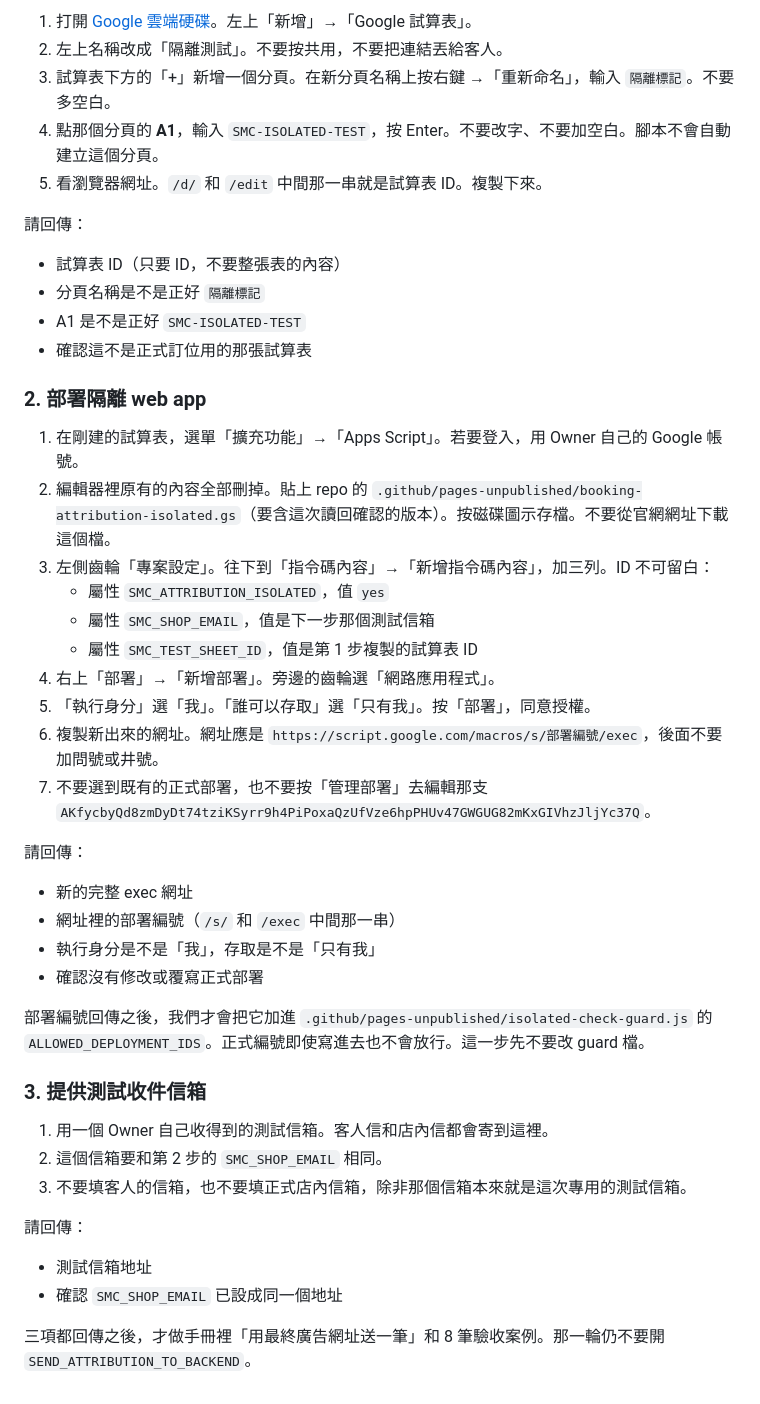
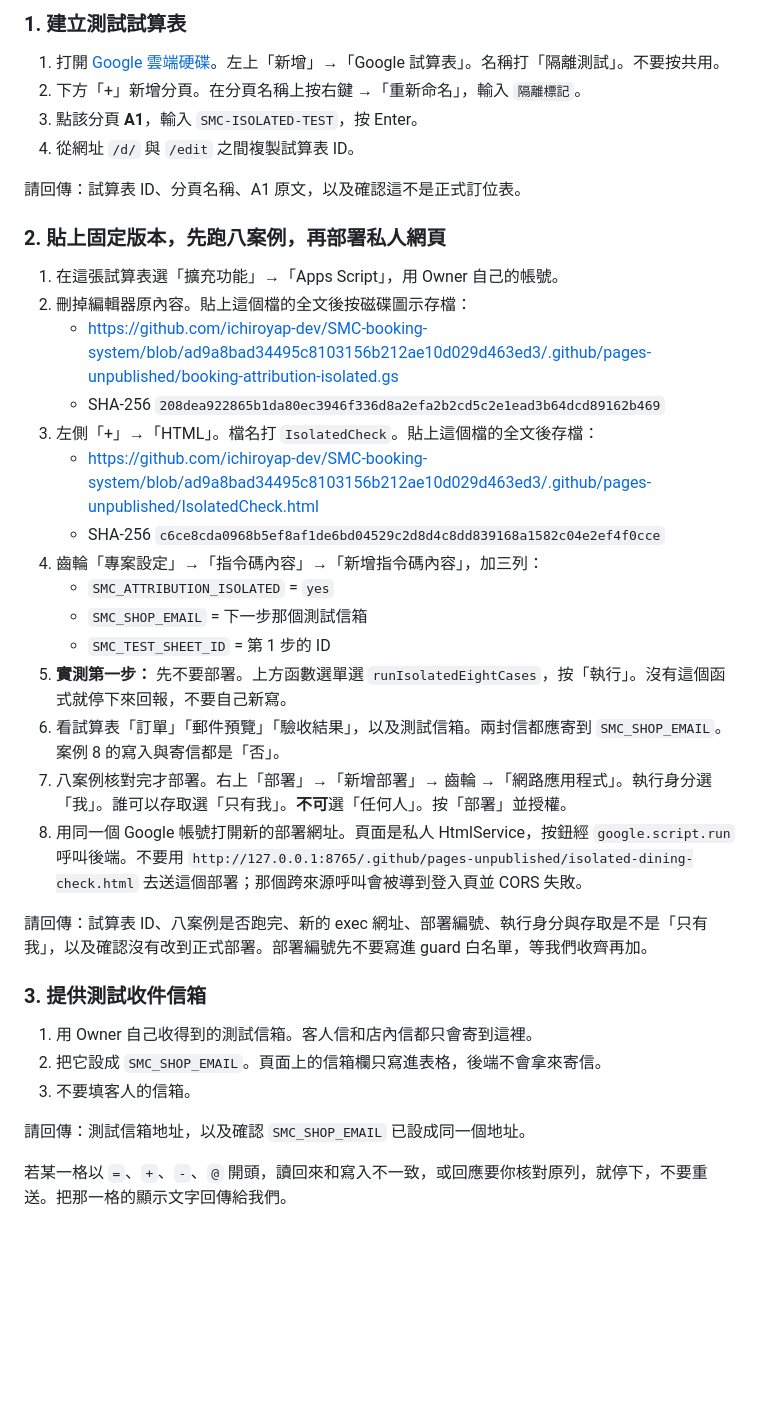
Before and after one commit to ichiroyap-dev/SMC-booking-system, a Markdown page: .github/pages-unpublished/isolated-e2e-verification.md, the part around one of its changes. GitHub-like rendering; blank space fills up the shorter version.

Commit message:
補上隔離檔的固定 commit、連結與 SHA-256。
連結指回產生 .gs 與 IsolatedCheck.html 的那個 commit，避免說明文件引用自己還沒產生的 SHA。

Co-authored-by: ichiroyap-dev <ichiroyap-dev@users.noreply.github.com>

```diff
--- a/.github/pages-unpublished/isolated-e2e-verification.md
+++ b/.github/pages-unpublished/isolated-e2e-verification.md
@@ -125,48 +83,39 @@ network: in-process mock only; SpreadsheetApp, MailApp, LockService, fetch 都
 
-1. 打開 [Google 雲端硬碟](https://drive.google.com)。左上「新增」→「Google 試算表」。
-2. 左上名稱改成「隔離測試」。不要按共用，不要把連結丟給客人。
-3. 試算表下方的「+」新增一個分頁。在新分頁名稱上按右鍵 →「重新命名」，輸入 `隔離標記`。不要多空白。
-4. 點那個分頁的 **A1**，輸入 `SMC-ISOLATED-TEST`，按 Enter。不要改字、不要加空白。腳本不會自動建立這個分頁。
-5. 看瀏覽器網址。`/d/` 和 `/edit` 中間那一串就是試算表 ID。複製下來。
+### 1. 建立測試試算表
 
-請回傳：
+1. 打開 [Google 雲端硬碟](https://drive.google.com)。左上「新增」→「Google 試算表」。名稱打「隔離測試」。不要按共用。
+2. 下方「+」新增分頁。在分頁名稱上按右鍵 →「重新命名」，輸入 `隔離標記`。
+3. 點該分頁 **A1**，輸入 `SMC-ISOLATED-TEST`，按 Enter。
+4. 從網址 `/d/` 與 `/edit` 之間複製試算表 ID。
 
-- 試算表 ID（只要 ID，不要整張表的內容）
-- 分頁名稱是不是正好 `隔離標記`
-- A1 是不是正好 `SMC-ISOLATED-TEST`
-- 確認這不是正式訂位用的那張試算表
+請回傳：試算表 ID、分頁名稱、A1 原文，以及確認這不是正式訂位表。
 
-### 2. 部署隔離 web app
+### 2. 貼上固定版本，先跑八案例，再部署私人網頁
 
-1. 在剛建的試算表，選單「擴充功能」→「Apps Script」。若要登入，用 Owner 自己的 Google 帳號。
-2. 編輯器裡原有的內容全部刪掉。貼上 repo 的 `.github/pages-unpublished/booking-attribution-isolated.gs`（要含這次讀回確認的版本）。按磁碟圖示存檔。不要從官網網址下載這個檔。
-3. 左側齒輪「專案設定」。往下到「指令碼內容」→「新增指令碼內容」，加三列。ID 不可留白：
-   - 屬性 `SMC_ATTRIBUTION_ISOLATED`，值 `yes`
-   - 屬性 `SMC_SHOP_EMAIL`，值是下一步那個測試信箱
-   - 屬性 `SMC_TEST_SHEET_ID`，值是第 1 步複製的試算表 ID
-4. 右上「部署」→「新增部署」。旁邊的齒輪選「網路應用程式」。
-5. 「執行身分」選「我」。「誰可以存取」選「只有我」。按「部署」，同意授權。
-6. 複製新出來的網址。網址應是 `https://script.google.com/macros/s/部署編號/exec`，後面不要加問號或井號。
-7. 不要選到既有的正式部署，也不要按「管理部署」去編輯那支 `AKfycbyQd8zmDyDt74tziKSyrr9h4PiPoxaQzUfVze6hpPHUv47GWGUG82mKxGIVhzJljYc37Q`。
+1. 在這張試算表選「擴充功能」→「Apps Script」，用 Owner 自己的帳號。
+2. 刪掉編輯器原內容。貼上這個檔的全文後按磁碟圖示存檔：
+   - https://github.com/ichiroyap-dev/SMC-booking-system/blob/ad9a8bad34495c8103156b212ae10d029d463ed3/.github/pages-unpublished/booking-attribution-isolated.gs
+   - SHA-256 `208dea922865b1da80ec3946f336d8a2efa2b2cd5c2e1ead3b64dcd89162b469`
+3. 左側「+」→「HTML」。檔名打 `IsolatedCheck`。貼上這個檔的全文後存檔：
+   - https://github.com/ichiroyap-dev/SMC-booking-system/blob/ad9a8bad34495c8103156b212ae10d029d463ed3/.github/pages-unpublished/IsolatedCheck.html
+   - SHA-256 `c6ce8cda0968b5ef8af1de6bd04529c2d8d4c8dd839168a1582c04e2ef4f0cce`
+4. 齒輪「專案設定」→「指令碼內容」→「新增指令碼內容」，加三列：
+   - `SMC_ATTRIBUTION_ISOLATED` = `yes`
+   - `SMC_SHOP_EMAIL` = 下一步那個測試信箱
+   - `SMC_TEST_SHEET_ID` = 第 1 步的 ID
+5. **實測第一步：** 先不要部署。上方函數選單選 `runIsolatedEightCases`，按「執行」。沒有這個函式就停下來回報，不要自己新寫。
+6. 看試算表「訂單」「郵件預覽」「驗收結果」，以及測試信箱。兩封信都應寄到 `SMC_SHOP_EMAIL`。案例 8 的寫入與寄信都是「否」。
+7. 八案例核對完才部署。右上「部署」→「新增部署」→ 齒輪 →「網路應用程式」。執行身分選「我」。誰可以存取選「只有我」。**不可**選「任何人」。按「部署」並授權。
+8. 用同一個 Google 帳號打開新的部署網址。頁面是私人 HtmlService，按鈕經 `google.script.run` 呼叫後端。不要用 `http://127.0.0.1:8765/.github/pages-unpublished/isolated-dining-check.html` 去送這個部署；那個跨來源呼叫會被導到登入頁並 CORS 失敗。
 
-請回傳：
-
-- 新的完整 exec 網址
-- 網址裡的部署編號（`/s/` 和 `/exec` 中間那一串）
-- 執行身分是不是「我」，存取是不是「只有我」
-- 確認沒有修改或覆寫正式部署
-
-部署編號回傳之後，我們才會把它加進 `.github/pages-unpublished/isolated-check-guard.js` 的 `ALLOWED_DEPLOYMENT_IDS`。正式編號即使寫進去也不會放行。這一步先不要改 guard 檔。
+請回傳：試算表 ID、八案例是否跑完、新的 exec 網址、部署編號、執行身分與存取是不是「只有我」，以及確認沒有改到正式部署。部署編號先不要寫進 guard 白名單，等我們收齊再加。
 
 ### 3. 提供測試收件信箱
 
-1. 用一個 Owner 自己收得到的測試信箱。客人信和店內信都會寄到這裡。
-2. 這個信箱要和第 2 步的 `SMC_SHOP_EMAIL` 相同。
-3. 不要填客人的信箱，也不要填正式店內信箱，除非那個信箱本來就是這次專用的測試信箱。
+1. 用 Owner 自己收得到的測試信箱。客人信和店內信都只會寄到這裡。
+2. 把它設成 `SMC_SHOP_EMAIL`。頁面上的信箱欄只寫進表格，後端不會拿來寄信。
+3. 不要填客人的信箱。
 
-請回傳：
+請回傳：測試信箱地址，以及確認 `SMC_SHOP_EMAIL` 已設成同一個地址。
 
-- 測試信箱地址
-- 確認 `SMC_SHOP_EMAIL` 已設成同一個地址
-
-三項都回傳之後，才做手冊裡「用最終廣告網址送一筆」和 8 筆驗收案例。那一輪仍不要開 `SEND_ATTRIBUTION_TO_BACKEND`。
+若某一格以 `=`、`+`、`-`、`@` 開頭，讀回來和寫入不一致，或回應要你核對原列，就停下，不要重送。把那一格的顯示文字回傳給我們。
```
Also changed, not shown: other parts of .github/pages-unpublished/isolated-e2e-verification.md (+49 -91 lines), .github/pages-unpublished/booking-attribution-isolated-runbook.md (+8 -1 lines).
